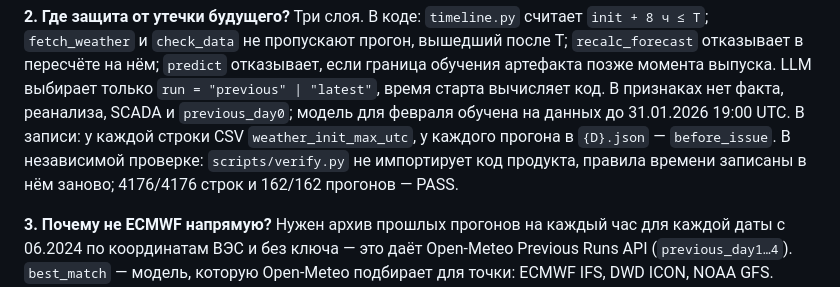
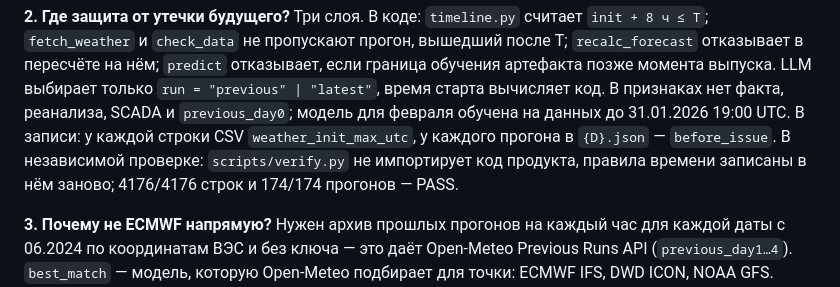
Before and after one commit to BAITC-Hacks/hack-07de2d2d-pushin-code, a Markdown page: docs/DEMO.md, the part around the change. Rendered like a GitHub page.

```diff
--- a/docs/DEMO.md
+++ b/docs/DEMO.md
@@ -124,7 +124,7 @@ LLM решает то, что правилом не запишешь заран
 вычисляет код. В признаках нет факта, реанализа, SCADA и `previous_day0`; модель для февраля обучена на данных
 до 31.01.2026 19:00 UTC. В записи: у каждой строки CSV `weather_init_max_utc`, у каждого прогона в `{D}.json` —
 `before_issue`. В независимой проверке: `scripts/verify.py` не импортирует код продукта, правила времени
-записаны в нём заново; 4176/4176 строк и 162/162 прогонов — PASS.
+записаны в нём заново; 4176/4176 строк и 174/174 прогонов — PASS.
 
 **3. Почему не ECMWF напрямую?**
 Нужен архив прошлых прогонов на каждый час для каждой даты с 06.2024 по координатам ВЭС и без ключа — это даёт
```
Also changed, not shown: docs/SLIDES.md (+1 -1 lines), docs/SUBMISSION.md (+1 -1 lines).
